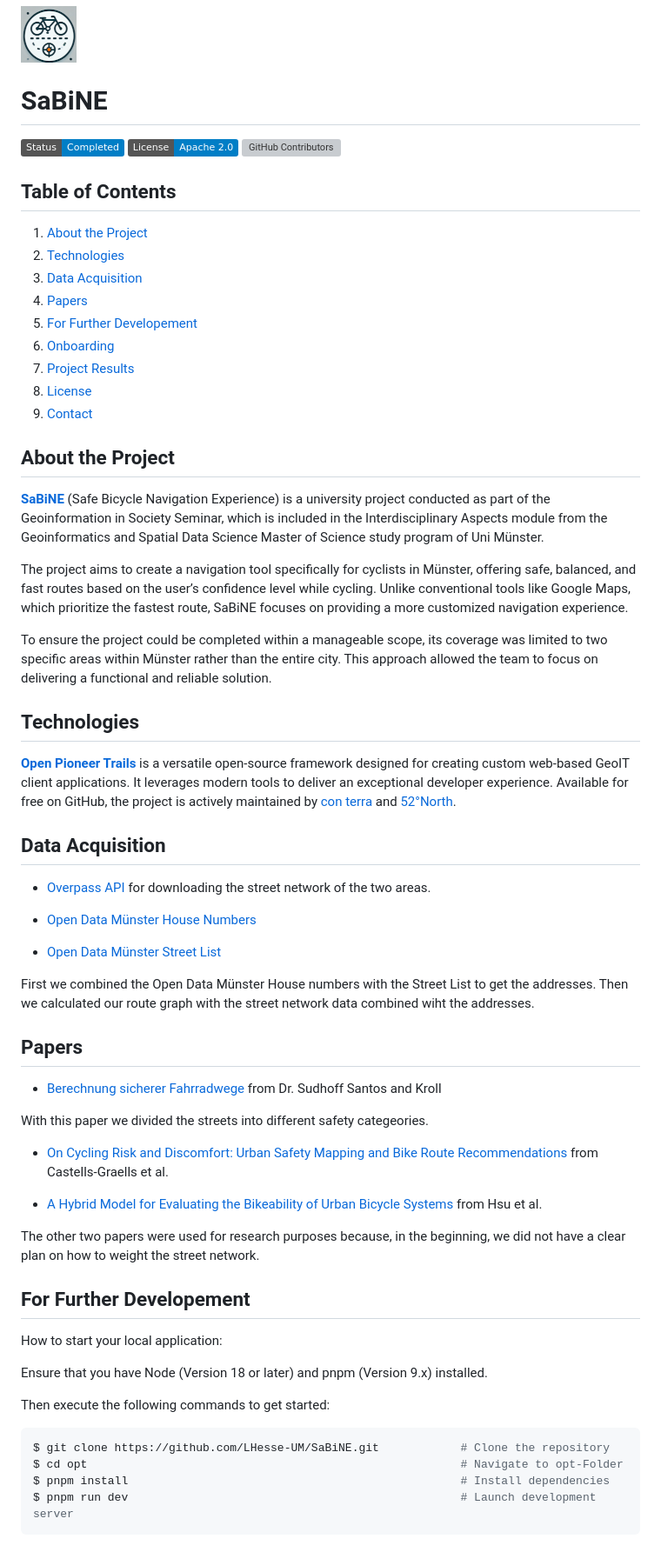
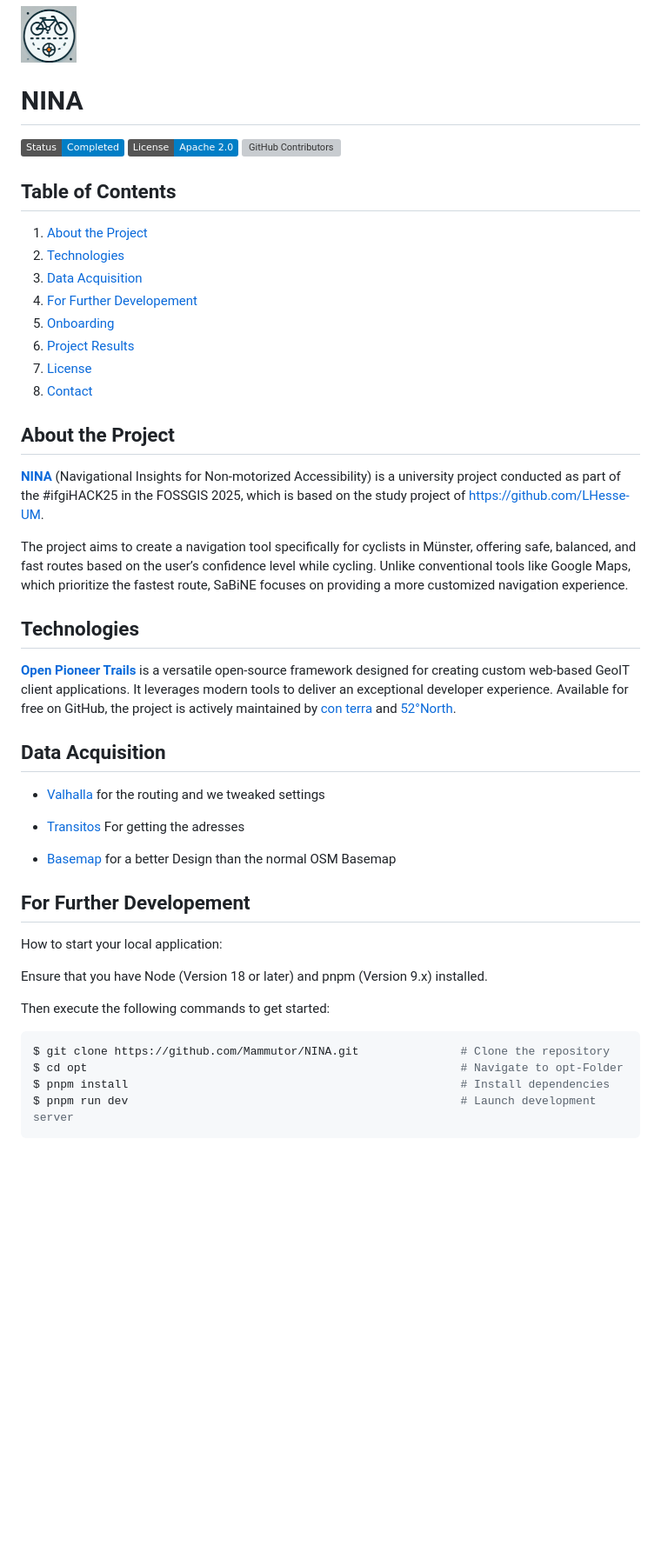
Before and after one commit to Mammutor/NINA, a Markdown page: README.md, the part around one of its changes. Shown at 87% size. Rendered like a GitHub page; badges without logos; blank space fills up the shorter version; grey boxes are pictures that could not be loaded.

Commit message:
Update README.md to change it to this project

````diff
--- a/README.md
+++ b/README.md
@@ -1,6 +1,6 @@
 ![Project Logo](documenting/githubicon_SaBiNE.png)
 
-# SaBiNE
+# NINA
 
 ![Project Status](https://img.shields.io/badge/Status-Completed-blue)
 ![License](https://img.shields.io/badge/License-Apache%202.0-blue)
@@ -11,20 +11,17 @@
 1. [About the Project](#about-the-project)
 2. [Technologies](#technologies)
 3. [Data Acquisition](#data-acquisition)
-4. [Papers](#papers)
-5. [For Further Developement](#for-further-developement)
-6. [Onboarding](#onboarding)
-7. [Project Results](#project-results)
-8. [License](#license)
-9. [Contact](#contact)
+4. [For Further Developement](#for-further-developement)
+5. [Onboarding](#onboarding)
+6. [Project Results](#project-results)
+7. [License](#license)
+8. [Contact](#contact)
 
 ## About the Project
 
-**[SaBiNE](https://lhesse-um.github.io/SaBiNE/)** (Safe Bicycle Navigation Experience) is a university project conducted as part of the Geoinformation in Society Seminar, which is included in the Interdisciplinary Aspects module from the Geoinformatics and Spatial Data Science Master of Science study program of Uni Münster.
+**[NINA](https://lhesse-um.github.io/SaBiNE/)** (Navigational Insights for Non-motorized Accessibility) is a university project conducted as part of the #ifgiHACK25 in the FOSSGIS 2025, which is based on the study project of https://github.com/LHesse-UM.
 
 The project aims to create a navigation tool specifically for cyclists in Münster, offering safe, balanced, and fast routes based on the user’s confidence level while cycling. Unlike conventional tools like Google Maps, which prioritize the fastest route, SaBiNE focuses on providing a more customized navigation experience.
-
-To ensure the project could be completed within a manageable scope, its coverage was limited to two specific areas within Münster rather than the entire city. This approach allowed the team to focus on delivering a functional and reliable solution.
 
 ## Technologies
 
@@ -32,27 +29,11 @@ To ensure the project could be completed within a manageable scope, its coverage
 
 ## Data Acquisition
 
-- [Overpass API](https://overpass-turbo.eu) for downloading the street network of the two areas.
+- [Valhalla](https://.) for the routing and we tweaked settings
 
-- [Open Data Münster House Numbers](https://opendata.stadt-muenster.de/dataset/hausnummernliste)
+- [Transitos](https://.) For getting the adresses
 
-- [Open Data Münster Street List](https://opendata.stadt-muenster.de/dataset/straßenliste/resource/eff542d9-a626-4499-89c8-65b22e1b9d1c)
-
-First we combined the Open Data Münster House numbers with the Street List to get the addresses. Then we calculated our route graph with the street network data combined wiht the addresses.
-
-## Papers
-
-- [Berechnung sicherer Fahrradwege](https://arxiv.org/pdf/2403.18363)
-from Dr. Sudhoff Santos and Kroll
-
-With this paper we divided the streets into different safety categeories.
-
-- [On Cycling Risk and Discomfort: Urban Safety Mapping
-and Bike Route Recommendations](https://arxiv.org/pdf/1905.08775) from Castells-Graells et al.
-
-- [A Hybrid Model for Evaluating the Bikeability of Urban Bicycle Systems](https://www.mdpi.com/2075-1680/12/2/155) from Hsu et al.
-
-The other two papers were used for research purposes because, in the beginning, we did not have a clear plan on how to weight the street network.
+- [Basemap](https://.) for a better Design than the normal OSM Basemap
 
 ## For Further Developement
 
@@ -63,7 +44,7 @@ Ensure that you have Node (Version 18 or later) and pnpm (Version 9.x) installed
 Then execute the following commands to get started:
 
 ```bash
-$ git clone https://github.com/LHesse-UM/SaBiNE.git            # Clone the repository
+$ git clone https://github.com/Mammutor/NINA.git               # Clone the repository
 $ cd opt                                                       # Navigate to opt-Folder
 $ pnpm install                                                 # Install dependencies
 $ pnpm run dev                                                 # Launch development server
````
Also changed, not shown: other parts of README.md (+8 -20 lines).
